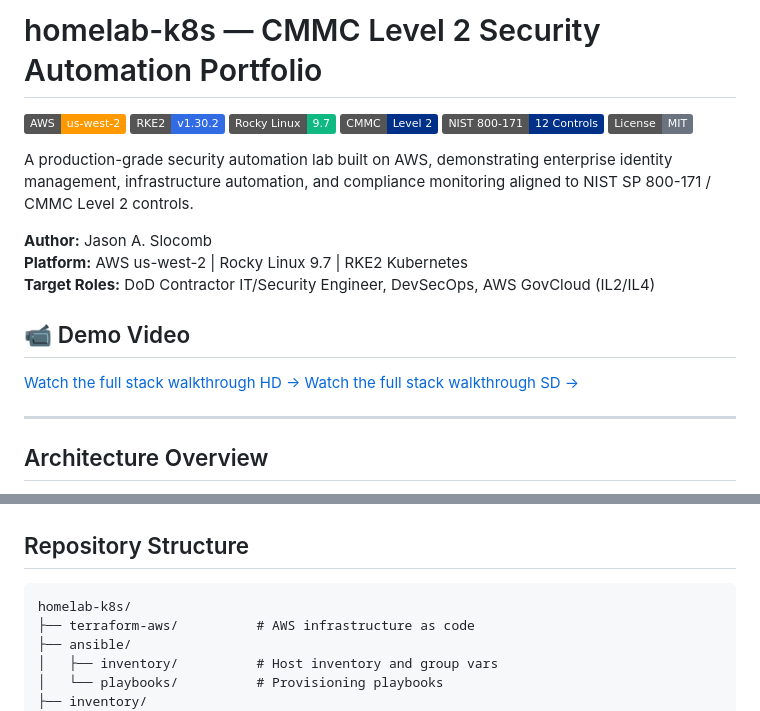
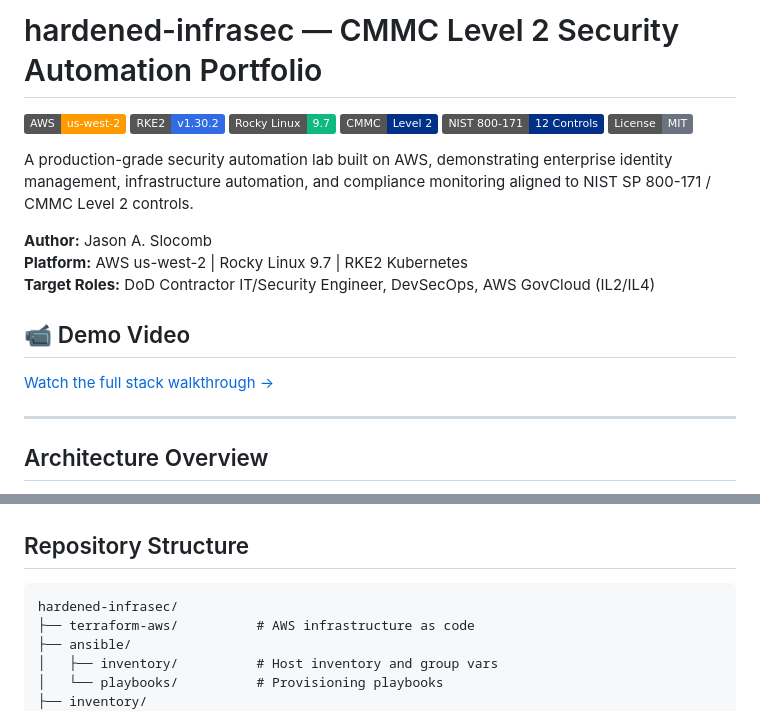
Before and after one commit to jslocomb/hardened-infrasec, a Markdown page: README.md, 2 parts joined by grey strips. GitHub-like rendering; badges without logos.

Commit message:
I renamed this project to hardened-infrasec

````diff
--- a/README.md
+++ b/README.md
@@ -1,4 +1,4 @@
-# homelab-k8s — CMMC Level 2 Security Automation Portfolio
+# hardened-infrasec — CMMC Level 2 Security Automation Portfolio
 
 ![AWS](https://img.shields.io/badge/AWS-us--west--2-FF9900?style=flat&logo=amazon-aws&logoColor=white)
 ![Kubernetes](https://img.shields.io/badge/RKE2-v1.30.2-326CE5?style=flat&logo=kubernetes&logoColor=white)
@@ -14,8 +14,7 @@ A production-grade security automation lab built on AWS, demonstrating enterpris
 **Target Roles:** DoD Contractor IT/Security Engineer, DevSecOps, AWS GovCloud (IL2/IL4)
 
 ## 📹 Demo Video
-[Watch the full stack walkthrough HD →](https://www.loom.com/share/0adf554e3ddb41ff899879d20068500d)
-[Watch the full stack walkthrough SD →](https://youtu.be/Rtiy-8gzGpc)
+[Watch the full stack walkthrough →](https://youtu.be/Rtiy-8gzGpc)
 
 ---
 
@@ -186,7 +185,7 @@ This lab is designed to transfer directly to AWS GovCloud:
 ## Repository Structure
 
 ```
-homelab-k8s/
+hardened-infrasec/
 ├── terraform-aws/          # AWS infrastructure as code
 ├── ansible/
 │   ├── inventory/          # Host inventory and group vars
````
